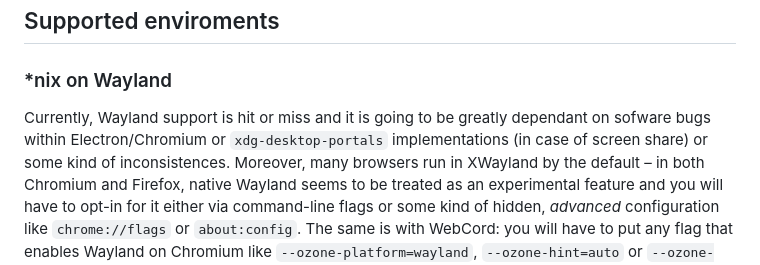
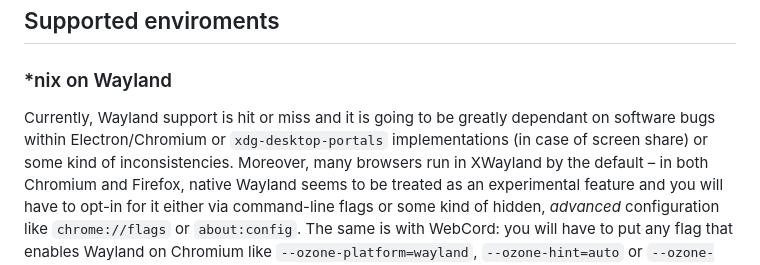
Before and after one commit to SpacingBat3/WebCord, a Markdown page: docs/Support.md, the part around the change. Drawn GitHub-style.

```diff
--- a/docs/Support.md
+++ b/docs/Support.md
@@ -68,8 +68,8 @@ electron$v $path
 ### *nix on Wayland
 
 Currently, Wayland support is hit or miss and it is going to be greatly
-dependant on sofware bugs within Electron/Chromium or `xdg-desktop-portals`
-implementations (in case of screen share) or some kind of inconsistences.
+dependant on software bugs within Electron/Chromium or `xdg-desktop-portals`
+implementations (in case of screen share) or some kind of inconsistencies.
 Moreover, many browsers run in XWayland by the default – in both Chromium and
 Firefox, native Wayland seems to be treated as an experimental feature and you
 will have to opt-in for it either via command-line flags or some kind of hidden,
```
Also changed, not shown: docs/FAQ.md (+3 -3 lines), docs/Flags.md (+1 -1 lines).
